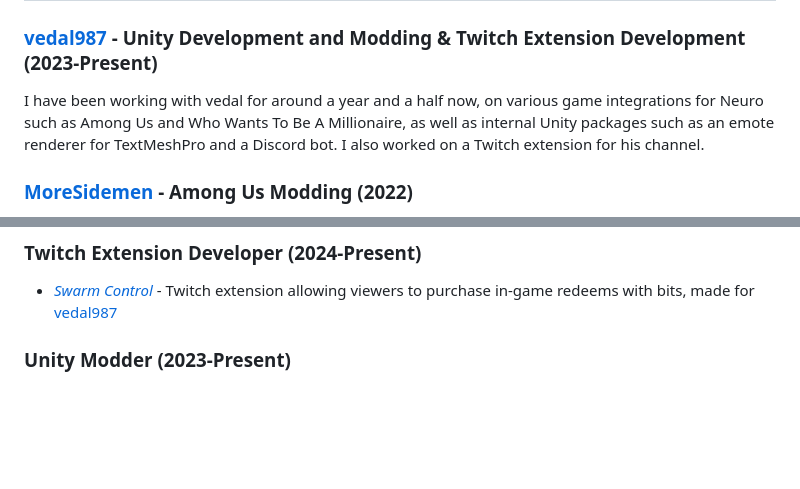
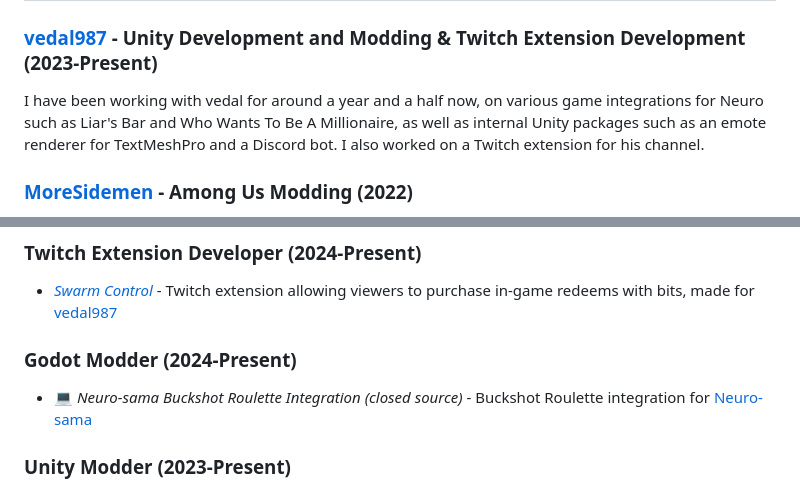
Before and after one commit to Alexejhero/Alexejhero, a Markdown page: README.md, 2 parts joined by grey strips. Drawn GitHub-style; blank space fills up the shorter version.

```diff
--- a/README.md
+++ b/README.md
@@ -13,7 +13,7 @@ Please reach out if you have any questions, want me to work on something for you
 ## 🤝 Notable Collaborations
 
 ### [vedal987](https://www.twitch.tv/vedal987) - Unity Development and Modding & Twitch Extension Development (2023-Present)
-I have been working with vedal for around a year and a half now, on various game integrations for Neuro such as Among Us and Who Wants To Be A Millionaire, as well as internal Unity packages such as an emote renderer for TextMeshPro and a Discord bot. I also worked on a Twitch extension for his channel.
+I have been working with vedal for around a year and a half now, on various game integrations for Neuro such as Liar's Bar and Who Wants To Be A Millionaire, as well as internal Unity packages such as an emote renderer for TextMeshPro and a Discord bot. I also worked on a Twitch extension for his channel.
 
 ### [MoreSidemen](https://www.youtube.com/@MoreSidemen) - Among Us Modding (2022)
 I worked with the Sidemen for one or two of their videos, such as [this one](https://www.youtube.com/watch?v=WEK25KcWRjs) which got 6 million views on YouTube.
@@ -33,6 +33,9 @@ I worked with Bakbak for a few months, creating mods for his Among Us videos on
 ## 💼 Work and Projects
 ### Twitch Extension Developer (2024-Present)
 - [*Swarm Control*](https://github.com/vedalai/swarm-control) - Twitch extension allowing viewers to purchase in-game redeems with bits, made for [vedal987](https://twitch.tv/vedal987)
+
+### Godot Modder (2024-Present)
+- 💻 *Neuro-sama Buckshot Roulette Integration* _(closed source)_ - Buckshot Roulette integration for [Neuro-sama](https://twitch.tv/vedal987)
 
 ### Unity Modder (2023-Present)
 - 💻 *Neuro-sama Inscryption Integration* _(temporarily closed source)_ - Inscryption integration for [Neuro-sama](https://twitch.tv/vedal987)
```
